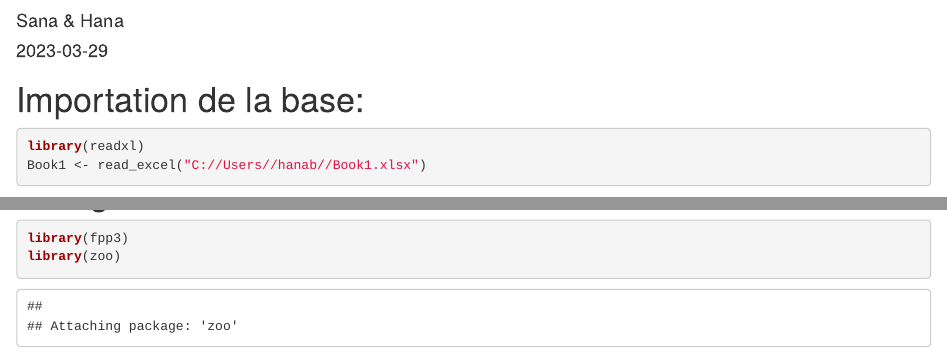
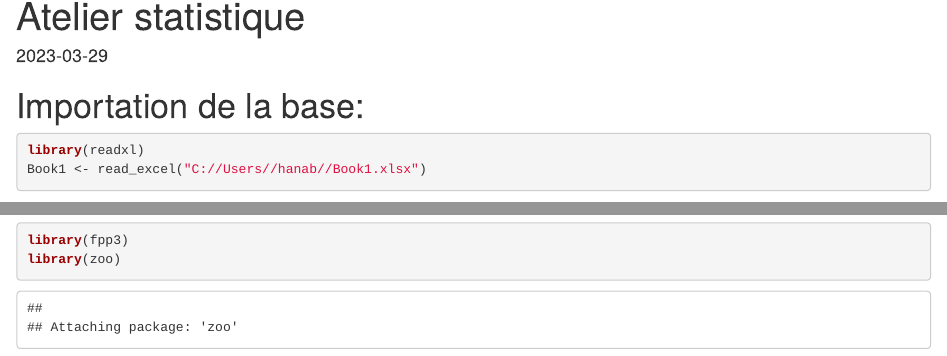
Before and after one commit to 55382/Time-Series-Prediction-, an R Markdown document (PFA version finale.rmd): the page in a window 1100 px wide, from 60 px down before the commit and from 30 px down after it, so that both start at the same text, and a second part further down, joined at a grey line. Rendered offline with R 4.5, knitr and Pandoc, with nearby package versions; some code elsewhere in the file could not run offline.

Commit message:
Update PFA version finale.rmd

```diff
--- a/PFA version finale.rmd
+++ b/PFA version finale.rmd
@@ -1,6 +1,6 @@
 ---
-title: "Atelier"
-author: "Sana & Hana"
+title: "Atelier statistique"
+
 date: "2023-03-29"
 output: html_document
 ---
```
